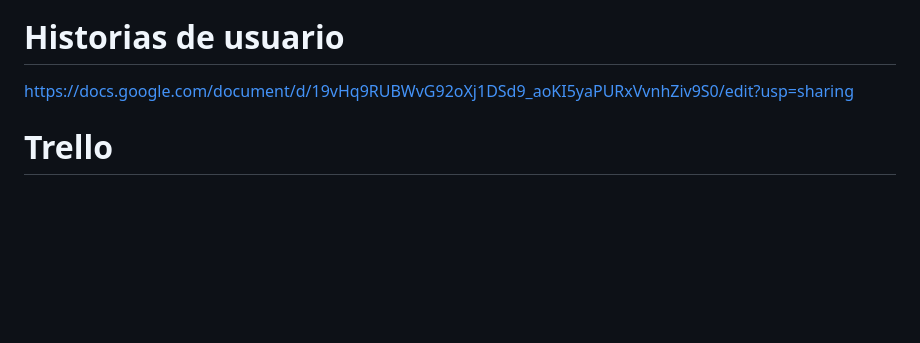
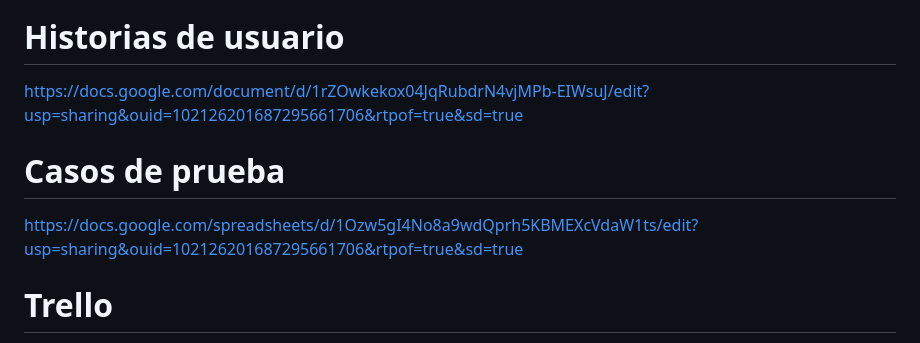
Before and after one commit to Araiza07/RentaModaMX, a Markdown page: README.md, the part around the change. Rendered like a GitHub page; blank space fills up the shorter version.

Commit message:
Actualización README.md
Se agrega los enlaces para las historias de usuarios y los casos de prueba

```diff
--- a/README.md
+++ b/README.md
@@ -53,7 +53,11 @@ adaptación de la interfaz de usuario a diferentes dispositivos o formatos
 
 # Historias de usuario
 
-https://docs.google.com/document/d/19vHq9RUBWvG92oXj1DSd9_aoKI5yaPURxVvnhZiv9S0/edit?usp=sharing
+https://docs.google.com/document/d/1rZOwkekox04JqRubdrN4vjMPb-EIWsuJ/edit?usp=sharing&ouid=102126201687295661706&rtpof=true&sd=true
+
+# Casos de prueba
+
+https://docs.google.com/spreadsheets/d/1Ozw5gI4No8a9wdQprh5KBMEXcVdaW1ts/edit?usp=sharing&ouid=102126201687295661706&rtpof=true&sd=true
 
 # Trello
 https://trello.com/b/dM9lA1tL/ventamodamx
```
